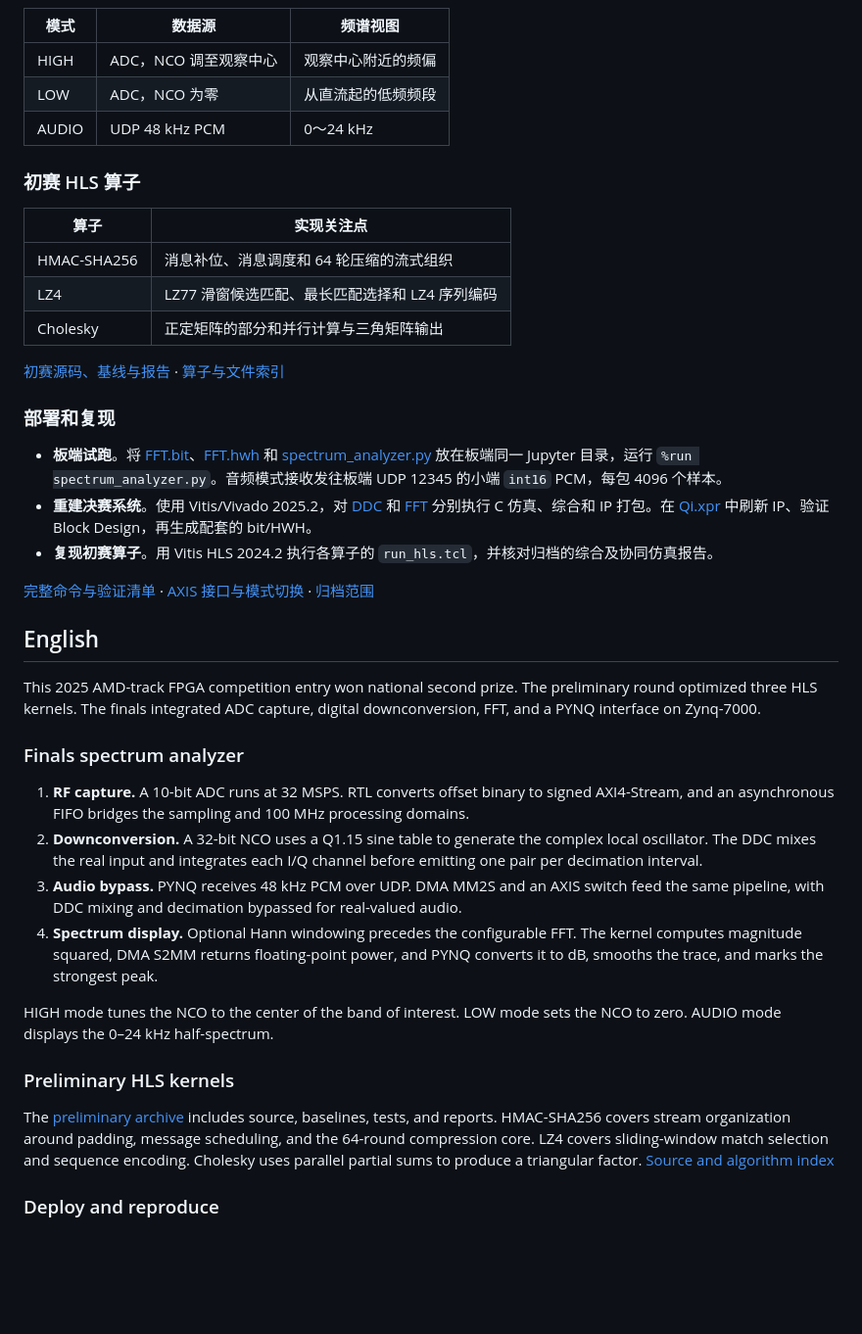
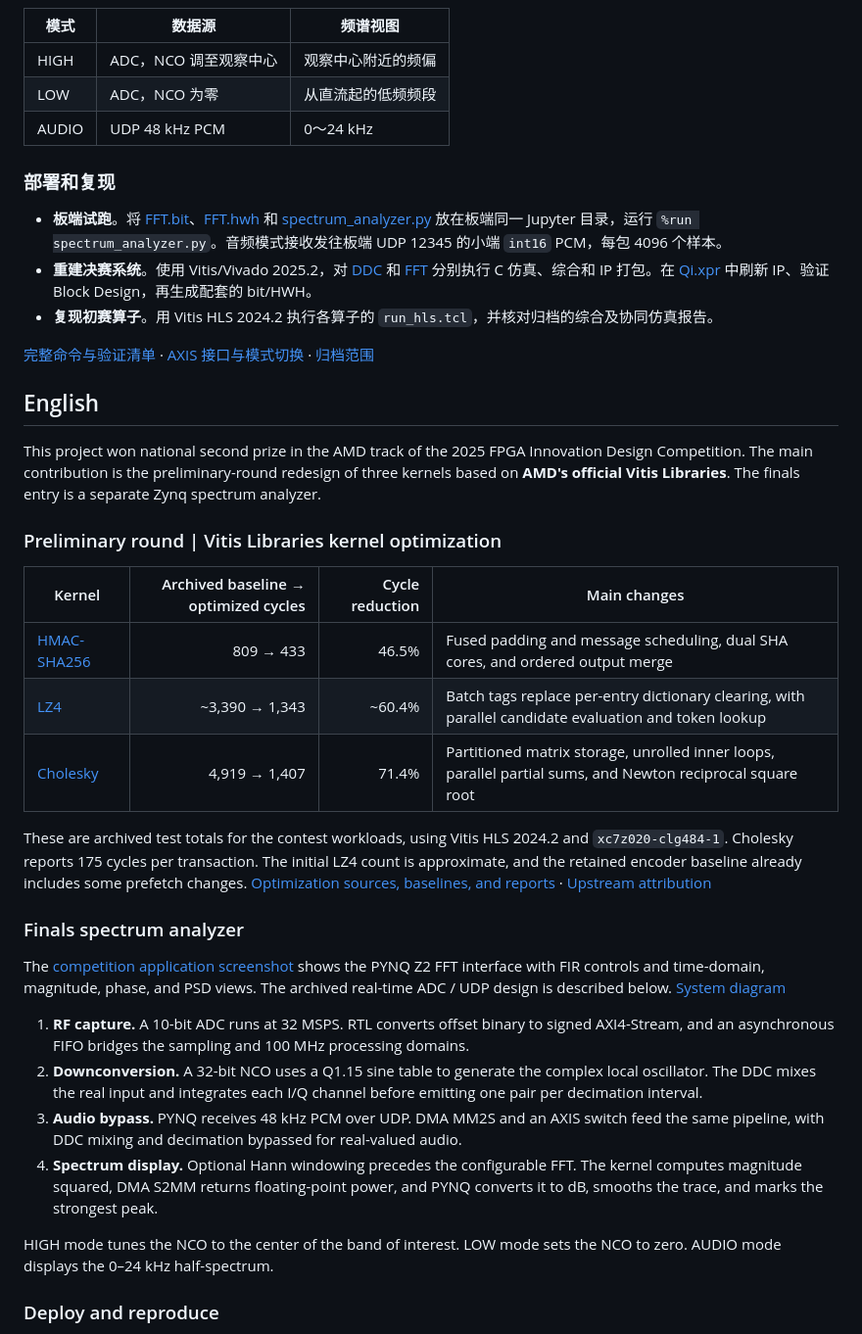
Before and after one commit to EtherealBian/vitis-hls-kernel-optimization, a Markdown page: README.md, the part around one of its changes. Shown at 98% size. Rendered like a GitHub page; blank space fills up the shorter version.

```diff
--- a/README.md
+++ b/README.md
@@ -21,16 +35,6 @@
 | LOW | ADC，NCO 为零 | 从直流起的低频频段 |
 | AUDIO | UDP 48 kHz PCM | 0～24 kHz |
 
-### 初赛 HLS 算子
-
-| 算子 | 实现关注点 |
-| --- | --- |
-| HMAC-SHA256 | 消息补位、消息调度和 64 轮压缩的流式组织 |
-| LZ4 | LZ77 滑窗候选匹配、最长匹配选择和 LZ4 序列编码 |
-| Cholesky | 正定矩阵的部分和并行计算与三角矩阵输出 |
-
-[初赛源码、基线与报告](preliminary/) · [算子与文件索引](docs/ALGORITHM_INDEX.md)
-
 ### 部署和复现
 
 - **板端试跑**。将 [FFT.bit](finals/deploy/FFT.bit)、[FFT.hwh](finals/deploy/FFT.hwh) 和 [spectrum_analyzer.py](finals/pynq/spectrum_analyzer.py) 放在板端同一 Jupyter 目录，运行 `%run spectrum_analyzer.py`。音频模式接收发往板端 UDP 12345 的小端 `int16` PCM，每包 4096 个样本。
@@ -41,9 +45,21 @@
 
 ## English
 
-This 2025 AMD-track FPGA competition entry won national second prize. The preliminary round optimized three HLS kernels. The finals integrated ADC capture, digital downconversion, FFT, and a PYNQ interface on Zynq-7000.
+This project won national second prize in the AMD track of the 2025 FPGA Innovation Design Competition. The main contribution is the preliminary-round redesign of three kernels based on **AMD's official Vitis Libraries**. The finals entry is a separate Zynq spectrum analyzer.
+
+### Preliminary round | Vitis Libraries kernel optimization
+
+| Kernel | Archived baseline → optimized cycles | Cycle reduction | Main changes |
+| --- | ---: | ---: | --- |
+| [HMAC-SHA256](preliminary/docs/HMAC_SHA256.md) | 809 → 433 | 46.5% | Fused padding and message scheduling, dual SHA cores, and ordered output merge |
+| [LZ4](preliminary/docs/LZ4_COMPRESSION.md) | ~3,390 → 1,343 | ~60.4% | Batch tags replace per-entry dictionary clearing, with parallel candidate evaluation and token lookup |
+| [Cholesky](preliminary/docs/CHOLESKY.md) | 4,919 → 1,407 | 71.4% | Partitioned matrix storage, unrolled inner loops, parallel partial sums, and Newton reciprocal square root |
+
+These are archived test totals for the contest workloads, using Vitis HLS 2024.2 and `xc7z020-clg484-1`. Cholesky reports 175 cycles per transaction. The initial LZ4 count is approximate, and the retained encoder baseline already includes some prefetch changes. [Optimization sources, baselines, and reports](preliminary/) · [Upstream attribution](NOTICE.md)
 
 ### Finals spectrum analyzer
+
+The [competition application screenshot](docs/competition-app.jpg) shows the PYNQ Z2 FFT interface with FIR controls and time-domain, magnitude, phase, and PSD views. The archived real-time ADC / UDP design is described below. [System diagram](docs/project-overview.png)
 
 1. **RF capture.** A 10-bit ADC runs at 32 MSPS. RTL converts offset binary to signed AXI4-Stream, and an asynchronous FIFO bridges the sampling and 100 MHz processing domains.
 2. **Downconversion.** A 32-bit NCO uses a Q1.15 sine table to generate the complex local oscillator. The DDC mixes the real input and integrates each I/Q channel before emitting one pair per decimation interval.
@@ -52,10 +68,6 @@ This 2025 AMD-track FPGA competition entry won national second prize. The prelim
 
 HIGH mode tunes the NCO to the center of the band of interest. LOW mode sets the NCO to zero. AUDIO mode displays the 0–24 kHz half-spectrum.
 
-### Preliminary HLS kernels
-
-The [preliminary archive](preliminary/) includes source, baselines, tests, and reports. HMAC-SHA256 covers stream organization around padding, message scheduling, and the 64-round compression core. LZ4 covers sliding-window match selection and sequence encoding. Cholesky uses parallel partial sums to produce a triangular factor. [Source and algorithm index](docs/ALGORITHM_INDEX.md)
-
 ### Deploy and reproduce
 
 - **Run the archived overlay.** Copy the matching [bitstream](finals/deploy/FFT.bit), [HWH](finals/deploy/FFT.hwh), and [PYNQ script](finals/pynq/spectrum_analyzer.py) into one Jupyter directory on the board. Run `%run spectrum_analyzer.py`. The audio input accepts UDP on port 12345 with 4096 little-endian `int16` PCM samples per packet.
```
Also changed, not shown: other parts of README.md (+19 -5 lines), docs/competition-app.jpg (added), 1 other file.
